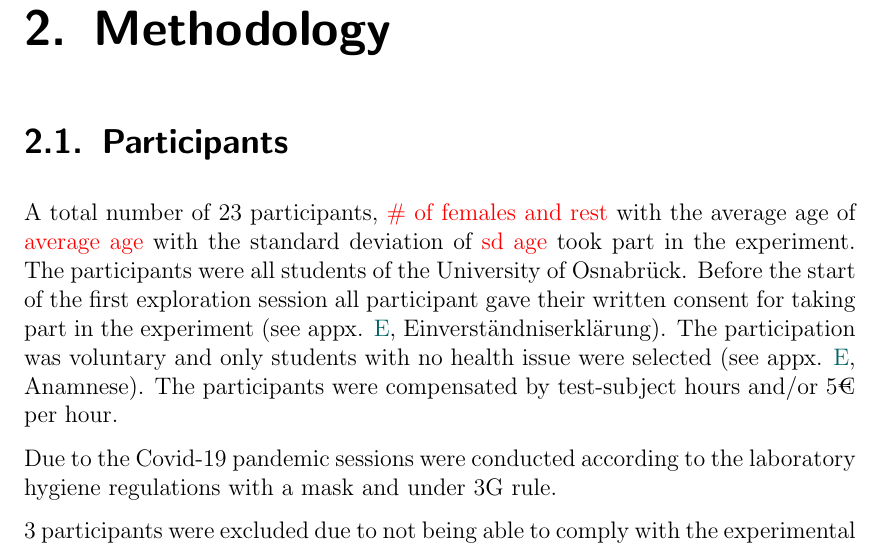
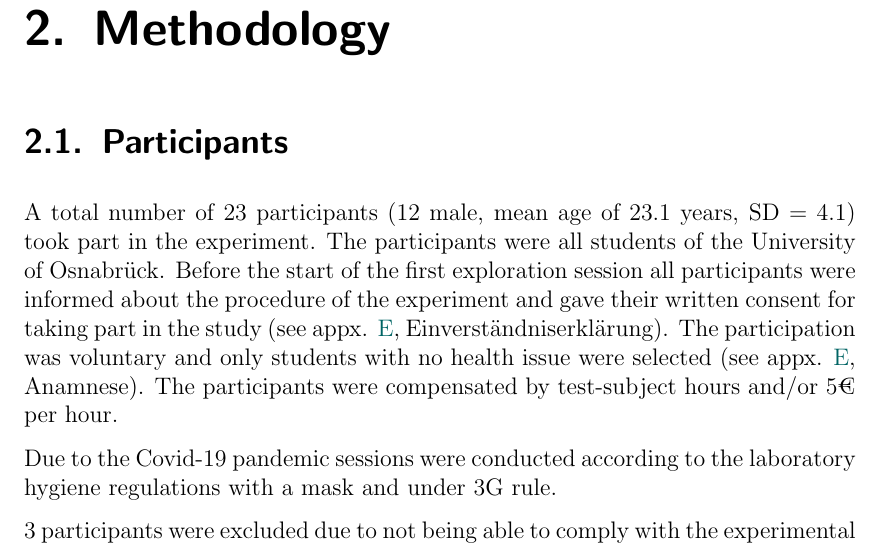
Before and after one commit to nora-maleki/humanA-pointing-task-analysis, a LaTeX thesis (writing/01_thesis/main.tex, which reads writing/01_thesis/content/methodology.tex): part of page 16 of 51, cut so that both start at the same text. Compiled offline with pdfLaTeX; a LaTeX package or settings file that is missing is left out.

Commit message:
added demographics

```diff
--- a/writing/01_thesis/content/methodology.tex
+++ b/writing/01_thesis/content/methodology.tex
@@ -2,7 +2,7 @@
 
 \section{Participants}
 
-A total number of 23 participants, \todo{\# of females and rest} with the average age of \todo{average age} with the standard deviation of \todo{sd age} took part in the experiment. The participants were all students of the University of Osnabrück. Before the start of the first exploration session all participant gave their written consent for taking part in the experiment (see appx. \ref{appx:forms}, Einverständniserklärung). The participation was voluntary and only students with no health issue were selected (see appx. \ref{appx:forms}, Anamnese). The participants were compensated by test-subject hours and/or 5€ per hour.
+A total number of 23 participants (12 male, mean age of 23.1 years, SD = 4.1) took part in the experiment. The participants were all students of the University of Osnabrück. Before the start of the first exploration session all participants were informed about the procedure of the experiment and gave their written consent for taking part in the study (see appx. \ref{appx:forms}, Einverständniserklärung). The participation was voluntary and only students with no health issue were selected (see appx. \ref{appx:forms}, Anamnese). The participants were compensated by test-subject hours and/or 5€ per hour.
 
 Due to the Covid-19 pandemic sessions were conducted according to the laboratory hygiene regulations with a mask and under 3G rule.
 
```
Also changed, not shown: 1 other file.
